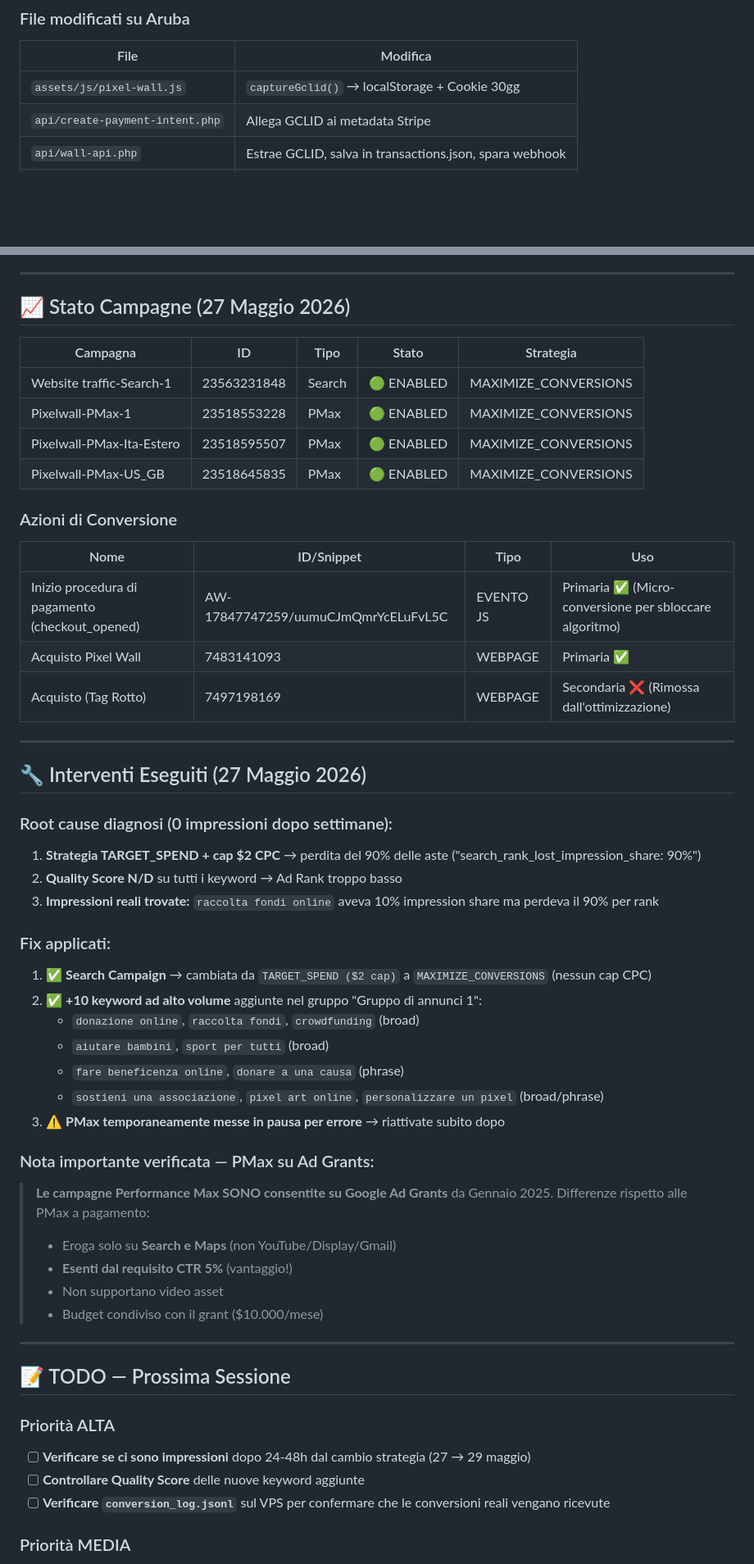
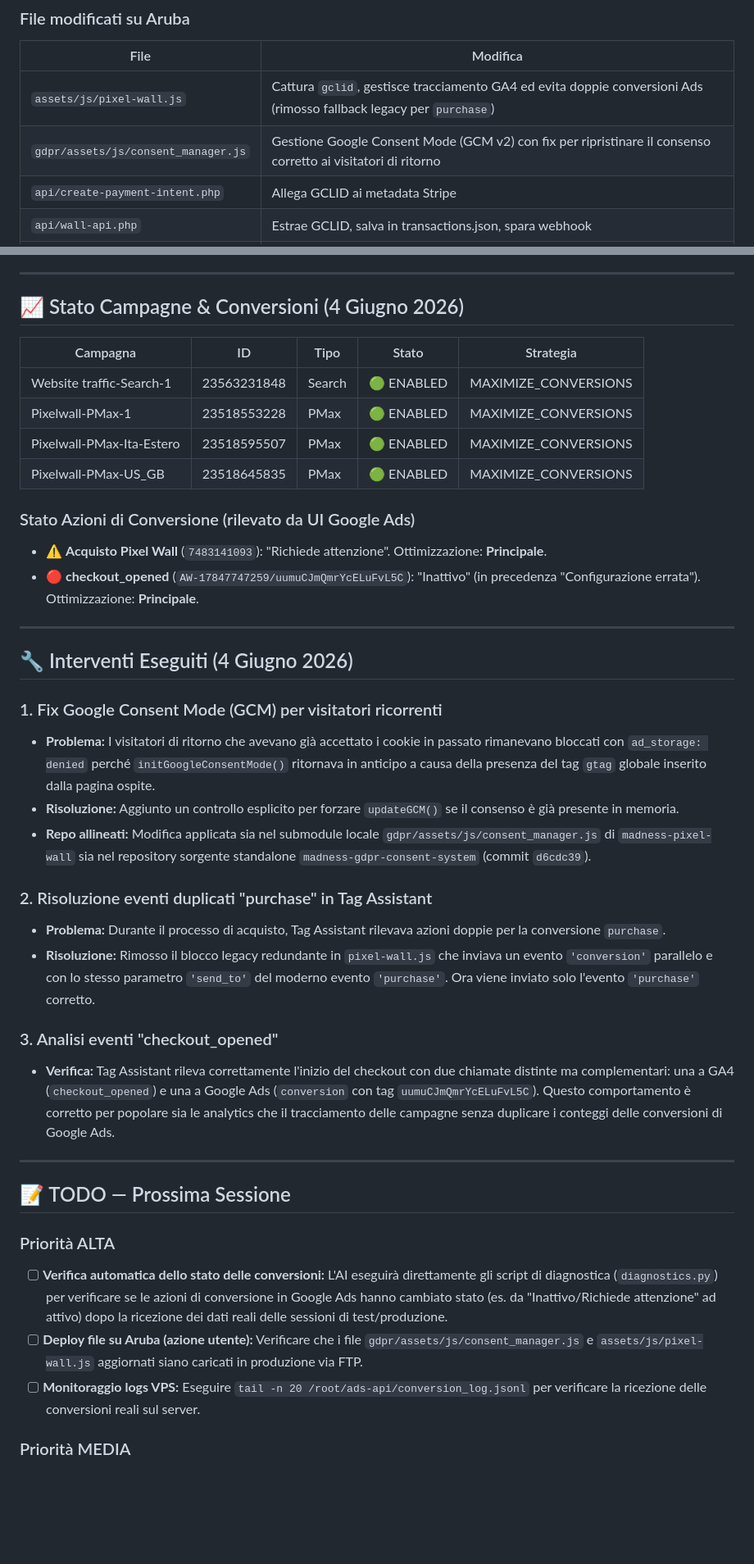
Before and after one commit to Madness-Republic/madness-pixel-wall, a Markdown page: scripts/ads-api/STATUS_CAMPAGNE.md, 2 parts joined by grey strips. Shown at 82% size. Drawn GitHub-style; blank space fills up the shorter version.

Commit message:
docs: update STATUS_CAMPAGNE.md with GCM & duplicate conversion fixes

```diff
--- a/scripts/ads-api/STATUS_CAMPAGNE.md
+++ b/scripts/ads-api/STATUS_CAMPAGNE.md
@@ -24,7 +24,8 @@ webhook_receiver.py → Google Ads API → Upload conversione offline
 ### File modificati su Aruba
 | File | Modifica |
 |------|----------|
-| `assets/js/pixel-wall.js` | `captureGclid()` → localStorage + Cookie 30gg |
+| `assets/js/pixel-wall.js` | Cattura `gclid`, gestisce tracciamento GA4 ed evita doppie conversioni Ads (rimosso fallback legacy per `purchase`) |
+| `gdpr/assets/js/consent_manager.js` | Gestione Google Consent Mode (GCM v2) con fix per ripristinare il consenso corretto ai visitatori di ritorno |
 | `api/create-payment-intent.php` | Allega GCLID ai metadata Stripe |
 | `api/wall-api.php` | Estrae GCLID, salva in transactions.json, spara webhook |
 | `data/settings.json` | `hetzner_webhook_url` e `hetzner_webhook_token` |
@@ -39,7 +40,7 @@ webhook_receiver.py → Google Ads API → Upload conversione offline
 
 ---
 
-## 📈 Stato Campagne (27 Maggio 2026)
+## 📈 Stato Campagne & Conversioni (4 Giugno 2026)
 
 | Campagna | ID | Tipo | Stato | Strategia |
 |----------|-----|------|-------|-----------|
@@ -48,46 +49,33 @@ webhook_receiver.py → Google Ads API → Upload conversione offline
 | Pixelwall-PMax-Ita-Estero | 23518595507 | PMax | 🟢 ENABLED | MAXIMIZE_CONVERSIONS |
 | Pixelwall-PMax-US_GB | 23518645835 | PMax | 🟢 ENABLED | MAXIMIZE_CONVERSIONS |
 
-### Azioni di Conversione
-| Nome | ID/Snippet | Tipo | Uso |
-|------|-----|------|-----|
-| Inizio procedura di pagamento (checkout_opened) | AW-17847747259/uumuCJmQmrYcELuFvL5C | EVENTO JS | Primaria ✅ (Micro-conversione per sbloccare algoritmo) |
-| Acquisto Pixel Wall | 7483141093 | WEBPAGE | Primaria ✅ |
-| Acquisto (Tag Rotto) | 7497198169 | WEBPAGE | Secondaria ❌ (Rimossa dall'ottimizzazione) |
+### Stato Azioni di Conversione (rilevato da UI Google Ads)
+- ⚠️ **Acquisto Pixel Wall** (`7483141093`): "Richiede attenzione". Ottimizzazione: **Principale**.
+- 🔴 **checkout_opened** (`AW-17847747259/uumuCJmQmrYcELuFvL5C`): "Inattivo" (in precedenza "Configurazione errata"). Ottimizzazione: **Principale**.
 
 ---
 
-## 🔧 Interventi Eseguiti (27 Maggio 2026)
+## 🔧 Interventi Eseguiti (4 Giugno 2026)
 
-### Root cause diagnosi (0 impressioni dopo settimane):
-1. **Strategia TARGET_SPEND + cap $2 CPC** → perdita del 90% delle aste ("search_rank_lost_impression_share: 90%")
-2. **Quality Score N/D** su tutti i keyword → Ad Rank troppo basso
-3. **Impressioni reali trovate:** `raccolta fondi online` aveva 10% impression share ma perdeva il 90% per rank
+### 1. Fix Google Consent Mode (GCM) per visitatori ricorrenti
+* **Problema:** I visitatori di ritorno che avevano già accettato i cookie in passato rimanevano bloccati con `ad_storage: denied` perché `initGoogleConsentMode()` ritornava in anticipo a causa della presenza del tag `gtag` globale inserito dalla pagina ospite.
+* **Risoluzione:** Aggiunto un controllo esplicito per forzare `updateGCM()` se il consenso è già presente in memoria.
+* **Repo allineati:** Modifica applicata sia nel submodule locale `gdpr/assets/js/consent_manager.js` di `madness-pixel-wall` sia nel repository sorgente standalone `madness-gdpr-consent-system` (commit `d6cdc39`).
 
-### Fix applicati:
-1. ✅ **Search Campaign** → cambiata da `TARGET_SPEND ($2 cap)` a `MAXIMIZE_CONVERSIONS` (nessun cap CPC)
-2. ✅ **+10 keyword ad alto volume** aggiunte nel gruppo "Gruppo di annunci 1":
-   - `donazione online`, `raccolta fondi`, `crowdfunding` (broad)
-   - `aiutare bambini`, `sport per tutti` (broad)
-   - `fare beneficenza online`, `donare a una causa` (phrase)
-   - `sostieni una associazione`, `pixel art online`, `personalizzare un pixel` (broad/phrase)
-3. ⚠️ **PMax temporaneamente messe in pausa per errore** → riattivate subito dopo
+### 2. Risoluzione eventi duplicati "purchase" in Tag Assistant
+* **Problema:** Durante il processo di acquisto, Tag Assistant rilevava azioni doppie per la conversione `purchase`.
+* **Risoluzione:** Rimosso il blocco legacy redundante in `pixel-wall.js` che inviava un evento `'conversion'` parallelo e con lo stesso parametro `'send_to'` del moderno evento `'purchase'`. Ora viene inviato solo l'evento `'purchase'` corretto.
 
-### Nota importante verificata — PMax su Ad Grants:
-> **Le campagne Performance Max SONO consentite su Google Ad Grants** da Gennaio 2025.
-> Differenze rispetto alle PMax a pagamento:
-> - Eroga solo su **Search e Maps** (non YouTube/Display/Gmail)
-> - **Esenti dal requisito CTR 5%** (vantaggio!)
-> - Non supportano video asset
-> - Budget condiviso con il grant ($10.000/mese)
+### 3. Analisi eventi "checkout_opened"
+* **Verifica:** Tag Assistant rileva correttamente l'inizio del checkout con due chiamate distinte ma complementari: una a GA4 (`checkout_opened`) e una a Google Ads (`conversion` con tag `uumuCJmQmrYcELuFvL5C`). Questo comportamento è corretto per popolare sia le analytics che il tracciamento delle campagne senza duplicare i conteggi delle conversioni di Google Ads.
 
 ---
 
 ## 📝 TODO — Prossima Sessione
 
 ### Priorità ALTA
-- [ ] **Verificare se ci sono impressioni** dopo 24-48h dal cambio strategia (27 → 29 maggio)
-- [ ] **Controllare Quality Score** delle nuove keyword aggiunte
-- [ ] **Verificare `conversion_log.jsonl`** sul VPS per confermare che le conversioni reali vengano ricevute
+- [ ] **Verifica automatica dello stato delle conversioni:** L'AI eseguirà direttamente gli script di diagnostica (`diagnostics.py`) per verificare se le azioni di conversione in Google Ads hanno cambiato stato (es. da "Inattivo/Richiede attenzione" ad attivo) dopo la ricezione dei dati reali delle sessioni di test/produzione.
+- [ ] **Deploy file su Aruba (azione utente):** Verificare che i file `gdpr/assets/js/consent_manager.js` e `assets/js/pixel-wall.js` aggiornati siano caricati in produzione via FTP.
+- [ ] **Monitoraggio logs VPS:** Eseguire `tail -n 20 /root/ads-api/conversion_log.jsonl` per verificare la ricezione delle conversioni reali sul server.
 
 ### Priorità MEDIA
```
Also changed, not shown: other parts of scripts/ads-api/STATUS_CAMPAGNE.md (+5 -19 lines).
